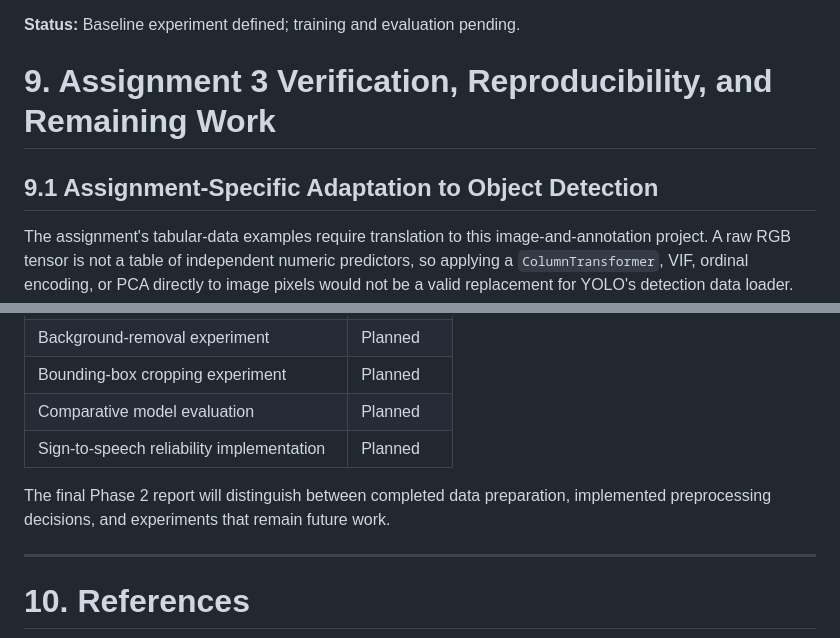
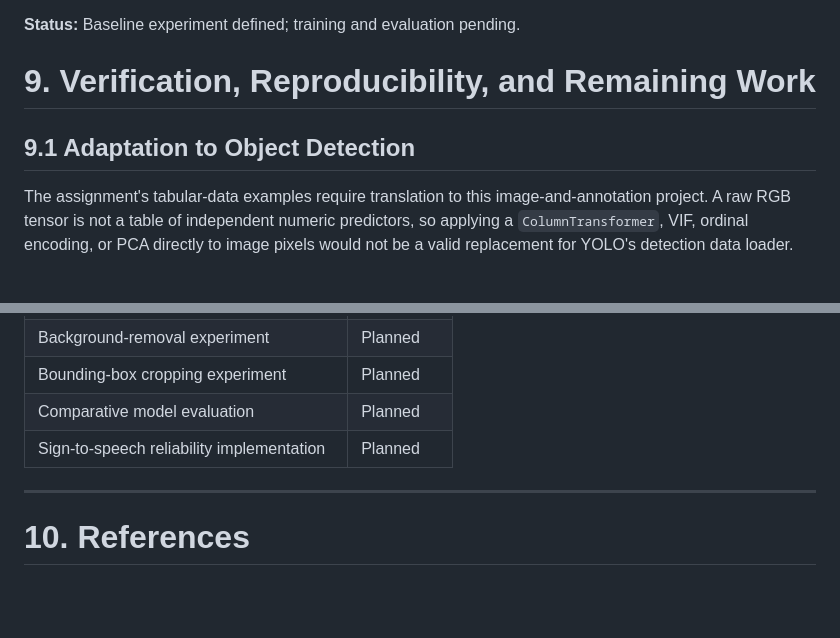
Before and after one commit to Candace352/AI-System-Design-Nigerian-Sign-Language-Sign-to-Speech-Project, a Markdown page: README.md, 2 parts joined by grey strips. GitHub-like rendering; blank space fills up the shorter version.

Commit message:
Revise section titles in README.md
Updated section titles for clarity and conciseness.

```diff
--- a/README.md
+++ b/README.md
@@ -639,9 +639,9 @@ Model performance will be evaluated using precision, recall, mAP@0.5, mAP@0.5:0.
 
 **Status:** Baseline experiment defined; training and evaluation pending.
 
-# 9. Assignment 3 Verification, Reproducibility, and Remaining Work
+# 9. Verification, Reproducibility, and Remaining Work
 
-## 9.1 Assignment-Specific Adaptation to Object Detection
+## 9.1 Adaptation to Object Detection
 
 The assignment's tabular-data examples require translation to this image-and-annotation project. A raw RGB tensor is not a table of independent numeric predictors, so applying a `ColumnTransformer`, VIF, ordinal encoding, or PCA directly to image pixels would not be a valid replacement for YOLO's detection data loader. The corresponding controls are annotation validation, bounding-box geometry checks, duplicate-group leakage checks, leakage-safe splitting, and training-only image augmentation.
 
@@ -713,8 +713,6 @@ The following work remains before final evaluation:
 | Comparative model evaluation | Planned |
 | Sign-to-speech reliability implementation | Planned |
 
-The final Phase 2 report will distinguish between completed data preparation, implemented preprocessing decisions, and experiments that remain future work.
-
 ---
 
 # 10. References
```
